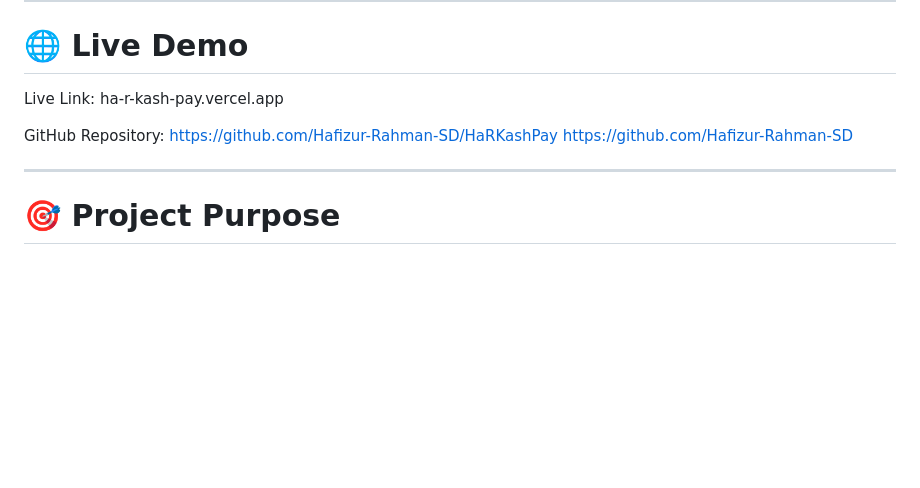
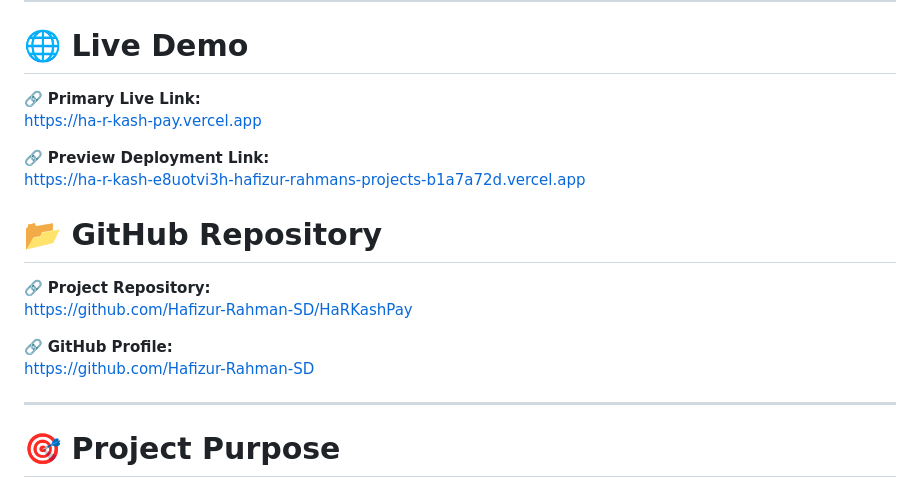
Before and after one commit to Hafizur-Rahman-SD/HaRKashPay, a Markdown page: README.md, the part around the change. GitHub-like rendering; blank space fills up the shorter version.

Commit message:
Enhance README with live demo and repository links
Updated live demo links and added GitHub profile.

```diff
--- a/README.md
+++ b/README.md
@@ -14,10 +14,19 @@ This project simulates a real mobile financial service experience without using
 
 # 🌐 Live Demo
 
-Live Link: ha-r-kash-pay.vercel.app
+🔗 **Primary Live Link:**
+https://ha-r-kash-pay.vercel.app
 
-GitHub Repository:
+🔗 **Preview Deployment Link:**
+https://ha-r-kash-e8uotvi3h-hafizur-rahmans-projects-b1a7a72d.vercel.app
+
+
+# 📂 GitHub Repository
+
+🔗 **Project Repository:**
 https://github.com/Hafizur-Rahman-SD/HaRKashPay
+
+🔗 **GitHub Profile:**
 https://github.com/Hafizur-Rahman-SD
 
 ---
```
